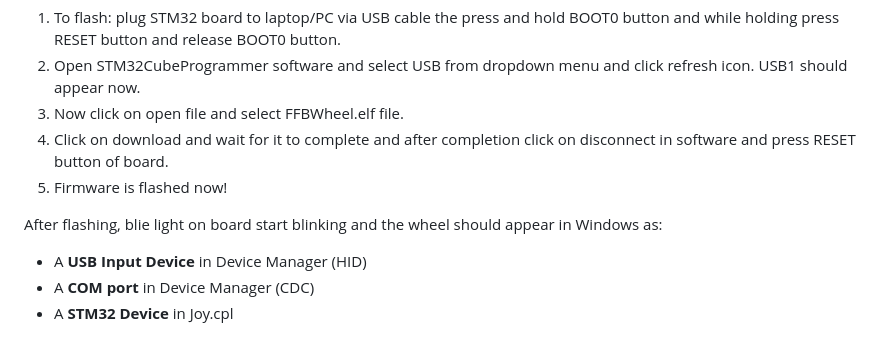
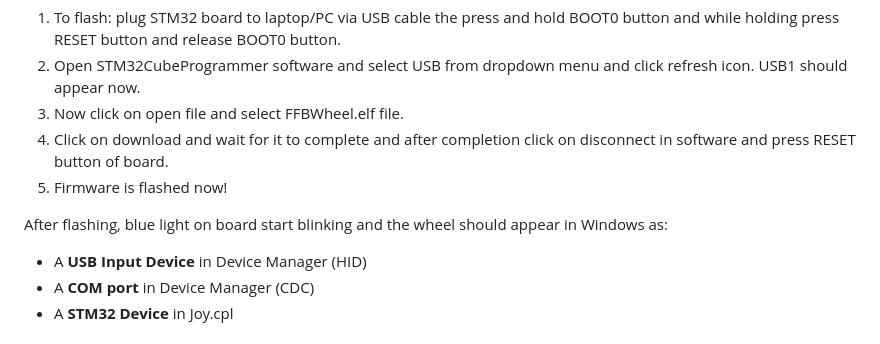
Before and after one commit to ManmeetSingh122/FFBWheel, a Markdown page: README.md, the part around the change. GitHub-like rendering.

Commit message:
Fix typo in README.md

```diff
--- a/README.md
+++ b/README.md
@@ -58,7 +58,7 @@ PA12 = USB D+
 4. Click on download and wait for it to complete and after completion click on disconnect in software and press RESET button of board.
 5. Firmware is flashed now!
 
-After flashing, blie light on board start blinking and the wheel should appear in Windows as:
+After flashing, blue light on board start blinking and the wheel should appear in Windows as:
 - A **USB Input Device** in Device Manager (HID)
 - A **COM port** in Device Manager (CDC)
 - A **STM32 Device** in Joy.cpl
```
